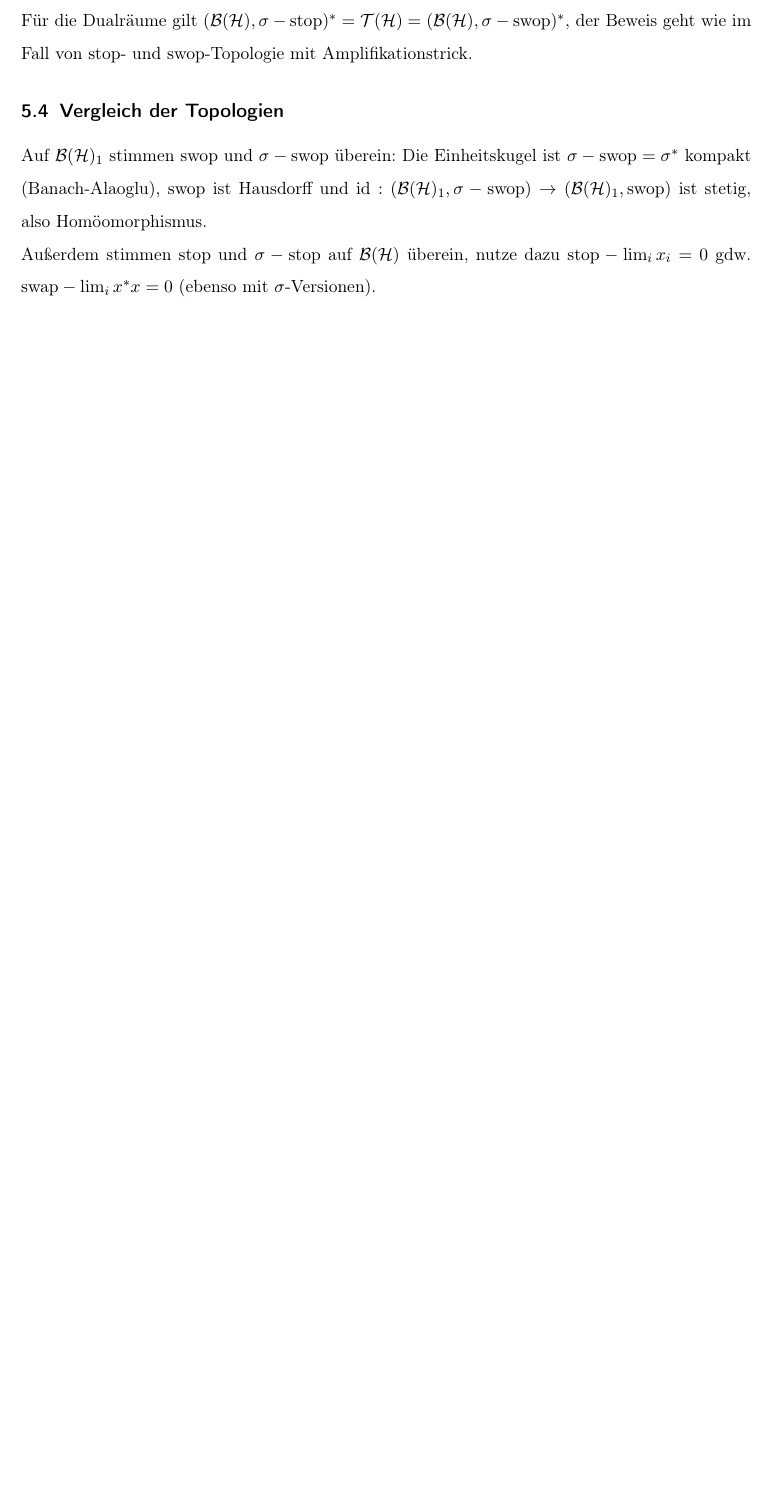
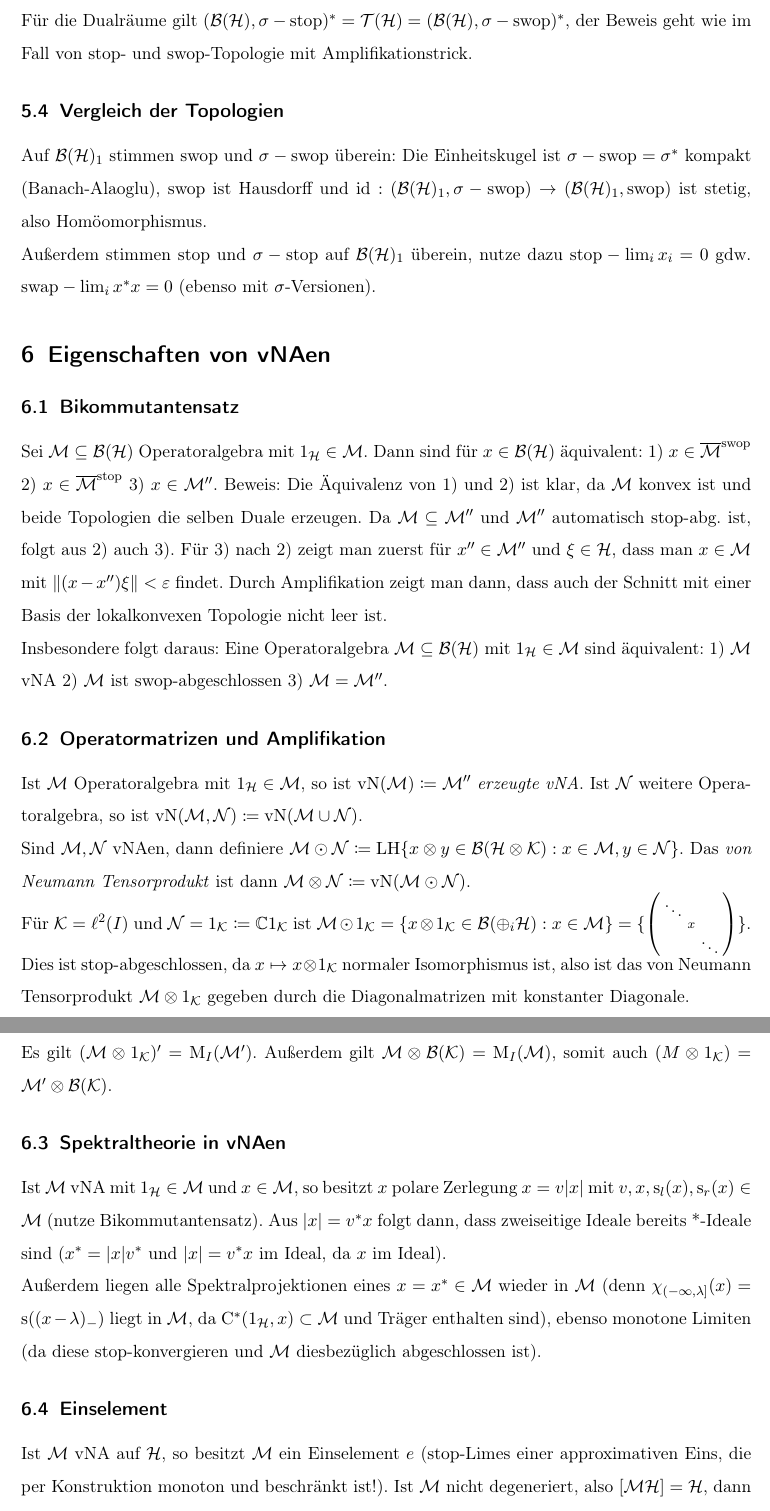
Before and after one commit to sbechtel/vna_zusammenfassung, a LaTeX document (zusammenfassung.tex): part of page 9 of 9 before the commit and two parts of pages 9 and 10 of 11 after it, the two joined at a grey line, cut so that both start at the same text, the shorter picture padded with empty space. Compiled offline with pdfLaTeX.

Commit message:
Eigenschaften von vNAen hinzugefügt

```diff
--- a/zusammenfassung.tex
+++ b/zusammenfassung.tex
@@ -11,6 +11,7 @@
 \usepackage{enumerate}
 \usepackage{url}
 \usepackage{tikz}
+\usepackage{tikz-cd}
 \usepackage{esint}
 \usepackage{csquotes}
 \usepackage{textcomp}
@@ -267,4 +268,34 @@ Für die Dualräume gilt $(\B(\Hc),\sigma-\mathrm{stop})^*=\T(\Hc)=(\B(\Hc),\sig
 
 Auf $\B(\Hc)_1$ stimmen $\mathrm{swop}$ und $\sigma-\mathrm{swop}$ überein: Die Einheitskugel ist $\sigma-\mathrm{swop}=\sigma^*$ kompakt (Banach-Alaoglu), $\mathrm{swop}$ ist Hausdorff und $\id: (\B(\Hc)_1, \sigma-\mathrm{swop})\to (\B(\Hc)_1,\mathrm{swop})$ ist stetig, also Homöomorphismus.
 
-Außerdem stimmen $\mathrm{stop}$ und $\sigma-\mathrm{stop}$ auf $\B(\Hc)$ überein, nutze dazu $\mathrm{stop}-\lim_i x_i = 0$ gdw. $\mathrm{swap}-\lim_i x^*x = 0$ (ebenso mit $\sigma$-Versionen).
+Außerdem stimmen $\mathrm{stop}$ und $\sigma-\mathrm{stop}$ auf $\B(\Hc)_1$ überein, nutze dazu $\mathrm{stop}-\lim_i x_i = 0$ gdw. $\mathrm{swap}-\lim_i x^*x = 0$ (ebenso mit $\sigma$-Versionen).
+
+\section{Eigenschaften von vNAen}
+
+\subsection{Bikommutantensatz}
+
+Sei $\M \subseteq \B(\Hc)$ Operatoralgebra mit $1_\Hc \in \M$. Dann sind für $x\in \B(\Hc)$ äquivalent: 1) $x\in \overline{\M}^\mathrm{swop}$ 2) $x\in \overline{\M}^\mathrm{stop}$ 3) $x\in \M''$. Beweis: Die Äquivalenz von 1) und 2) ist klar, da $\M$ konvex ist und beide Topologien die selben Duale erzeugen. Da $\M \subseteq \M''$ und $\M''$ automatisch $\mathrm{stop}$-abg. ist, folgt aus 2) auch 3). Für 3) nach 2) zeigt man zuerst für $x''\in \M''$ und $\xi\in \Hc$, dass man $x\in \M$ mit $\|(x-x'')\xi\| < \varepsilon$ findet. Durch Amplifikation zeigt man dann, dass auch der Schnitt mit einer Basis der lokalkonvexen Topologie nicht leer ist.
+
+Insbesondere folgt daraus: Eine Operatoralgebra $\M\subseteq \B(\Hc)$ mit $1_\Hc\in \M$ sind äquivalent: 1) $\M$ vNA 2) $\M$ ist $\mathrm{swop}$-abgeschlossen 3) $\M=\M''$.
+
+\subsection{Operatormatrizen und Amplifikation}
+
+Ist $\M$ Operatoralgebra mit $1_\Hc\in \M$, so ist $\vN(\M)\coloneqq \M''$ \emph{erzeugte vNA}. Ist $\Nc$ weitere Operatoralgebra, so ist $\vN(\M,\Nc)\coloneqq \vN(\M\cup\Nc)$.
+
+Sind $\M,\Nc$ vNAen, dann definiere $\M\odot\Nc\coloneqq \LH \{x\otimes y \in \B(\Hc\otimes \Kc): x\in \M, y\in \Nc \}$. Das \emph{von Neumann Tensorprodukt} ist dann $\M\otimes\Nc \coloneqq \vN(\M\odot \Nc)$.
+
+Für $\Kc = \ell^2(I)$ und $\Nc=1_\Kc\coloneqq \C 1_\Kc$ ist $\M\odot 1_\Kc = \{ x\otimes 1_\Kc \in \B(\oplus_i \Hc): x\in \M \}=\{ \left( \begin{smallmatrix} \ddots & & \\ & x & \\ & & \ddots \end{smallmatrix} \right) \}$.
+
+Dies ist $\mathrm{stop}$-abgeschlossen, da $x\mapsto x\otimes 1_\Kc$ normaler Isomorphismus ist, also ist das von Neumann Tensorprodukt $\M\otimes 1_\Kc$ gegeben durch die Diagonalmatrizen mit konstanter Diagonale.
+
+Es gilt $(\M\otimes 1_\Kc)'=\mathrm{M}_I(\M')$. Außerdem gilt $\M\otimes \B(\Kc)=\mathrm{M}_I(\M)$, somit auch $(M\otimes 1_\Kc)=\M'\otimes \B(\Kc)$.
+
+\subsection{Spektraltheorie in vNAen}
+
+Ist $\M$ vNA mit $1_\Hc \in \M$ und $x\in \M$, so besitzt $x$ polare Zerlegung $x=v|x|$ mit $v,x,\mathrm{s}_l(x),\mathrm{s}_r(x)\in \M$ (nutze Bikommutantensatz). Aus $|x|=v^*x$ folgt dann, dass zweiseitige Ideale bereits *-Ideale sind ($x^*=|x|v^*$ und $|x|=v^*x$ im Ideal, da $x$ im Ideal).
+
+Außerdem liegen alle Spektralprojektionen eines $x=x^*\in \M$ wieder in $\M$ (denn $\chi_{(-\infty, \lambda]}(x)=\mathrm{s}((x-\lambda)_{-})$ liegt in $\M$, da $\mathrm{C}^*(1_\Hc, x) \subset \M$ und Träger enthalten sind), ebenso monotone Limiten (da diese $\mathrm{stop}$-konvergieren und $\M$ diesbezüglich abgeschlossen ist).
+
+\subsection{Einselement}
+
+Ist $\M$ vNA auf $\Hc$, so besitzt $\M$ ein Einselement $e$ ($\mathrm{stop}$-Limes einer approximativen Eins, die per Konstruktion monoton und beschränkt ist!). Ist $\M$ nicht degeneriert, also $[\M\Hc]=\Hc$, dann $e=1_\Hc$, sonst $\M=\M|_{[\M\Hc]}\oplus \C (1_\Hc-e)$.
```
Also changed, not shown: zusammenfassung.pdf, zusammenfassung.tex (45 more changed lines).
